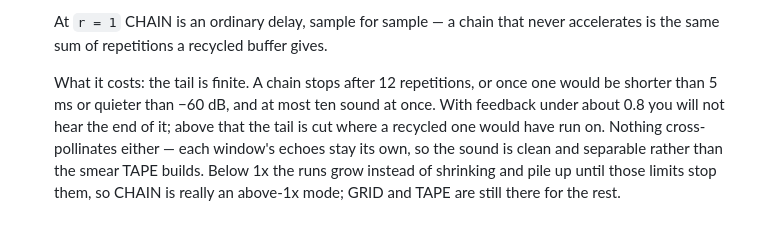
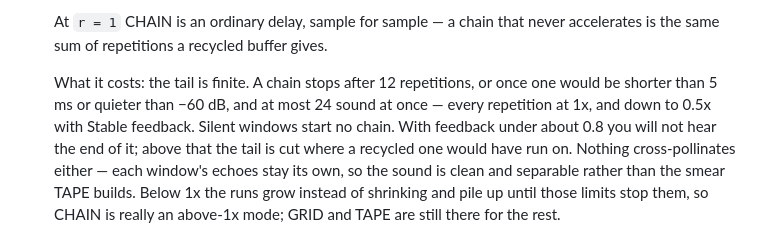
Before and after one commit to silvansky/VarispeedDelay, a Markdown page: USAGE.md, the part around the change. Rendered like a GitHub page.

```diff
--- a/USAGE.md
+++ b/USAGE.md
@@ -116,7 +116,9 @@ TAPE + REV is worth a try: each repetition is the whole previous one, reversed,
   is the same sum of repetitions a recycled buffer gives.
 
   What it costs: the tail is finite. A chain stops after 12 repetitions, or once one would
-  be shorter than 5 ms or quieter than −60 dB, and at most ten sound at once. With feedback
+  be shorter than 5 ms or quieter than −60 dB, and at most 24 sound at once — every
+  repetition at 1x, and down to 0.5x with Stable feedback. Silent windows start no chain.
+  With feedback
   under about 0.8 you will not hear the end of it; above that the tail is cut where a
   recycled one would have run on. Nothing cross-pollinates either — each window's echoes
   stay its own, so the sound is clean and separable rather than the smear TAPE builds. Below
```
Also changed, not shown: CLAUDE.md (+13 -6 lines).
